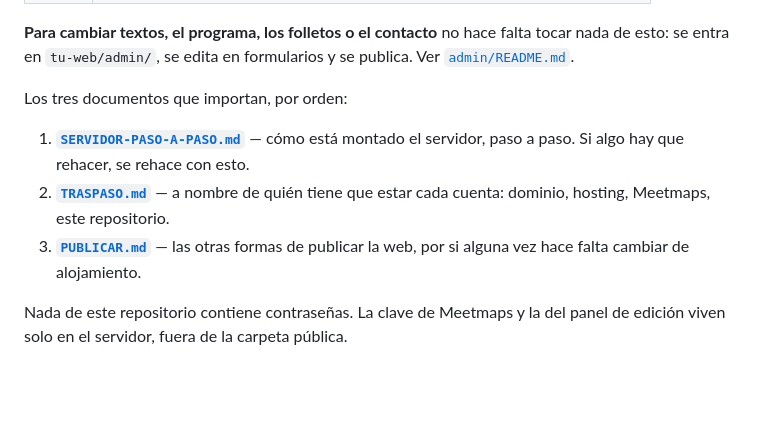
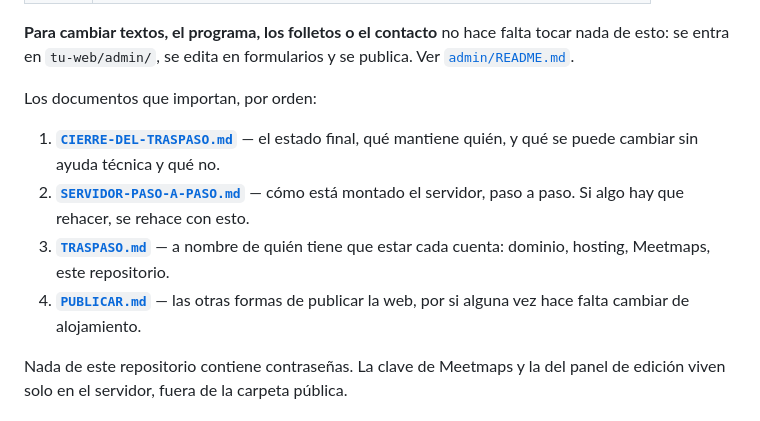
Before and after one commit to aitorberrocal14/bilbao_match_landing, a Markdown page: README.md, the part around the change. Rendered like a GitHub page; blank space fills up the shorter version.

```diff
--- a/README.md
+++ b/README.md
@@ -40,13 +40,15 @@ En el servidor hay dos tareas programadas y nada más:
 tocar nada de esto: se entra en `tu-web/admin/`, se edita en formularios y se
 publica. Ver [`admin/README.md`](admin/README.md).
 
-Los tres documentos que importan, por orden:
+Los documentos que importan, por orden:
 
-1. **[`SERVIDOR-PASO-A-PASO.md`](SERVIDOR-PASO-A-PASO.md)** — cómo está montado
+1. **[`CIERRE-DEL-TRASPASO.md`](CIERRE-DEL-TRASPASO.md)** — el estado final, qué
+   mantiene quién, y qué se puede cambiar sin ayuda técnica y qué no.
+2. **[`SERVIDOR-PASO-A-PASO.md`](SERVIDOR-PASO-A-PASO.md)** — cómo está montado
    el servidor, paso a paso. Si algo hay que rehacer, se rehace con esto.
-2. **[`TRASPASO.md`](TRASPASO.md)** — a nombre de quién tiene que estar cada
+3. **[`TRASPASO.md`](TRASPASO.md)** — a nombre de quién tiene que estar cada
    cuenta: dominio, hosting, Meetmaps, este repositorio.
-3. **[`PUBLICAR.md`](PUBLICAR.md)** — las otras formas de publicar la web, por
+4. **[`PUBLICAR.md`](PUBLICAR.md)** — las otras formas de publicar la web, por
    si alguna vez hace falta cambiar de alojamiento.
 
 Nada de este repositorio contiene contraseñas. La clave de Meetmaps y la del
```
Also changed, not shown: CIERRE-DEL-TRASPASO.md (added, +188 -0 lines).
